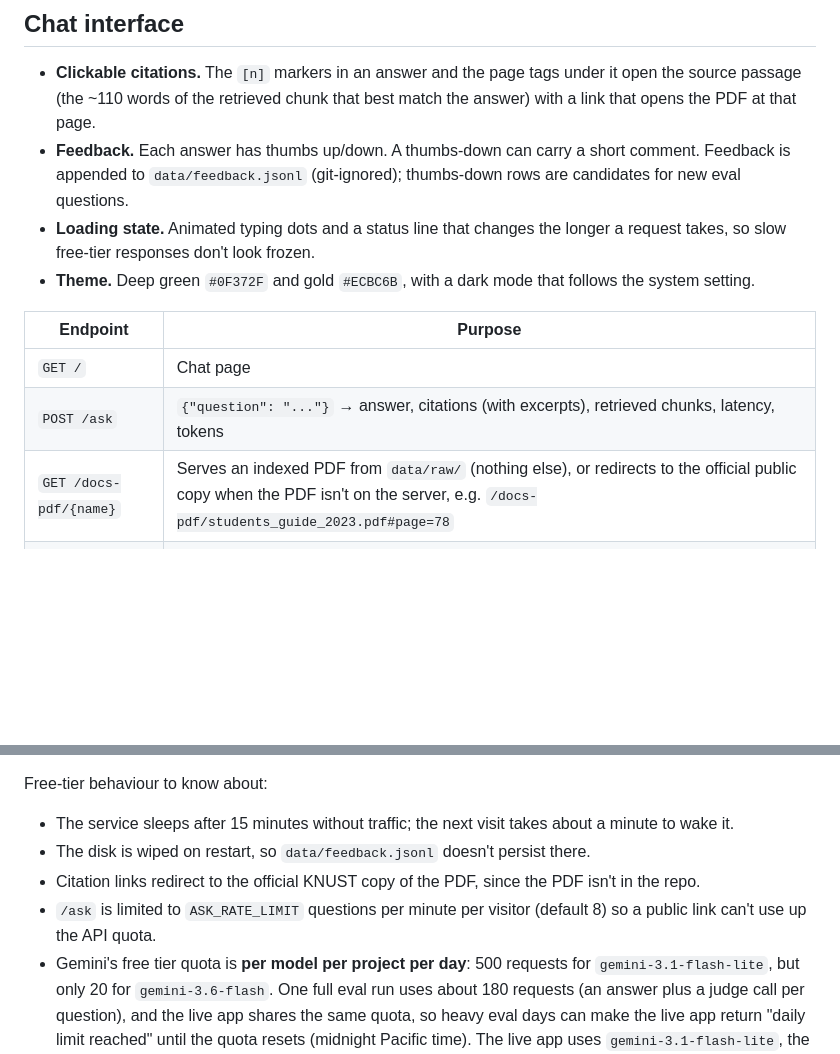
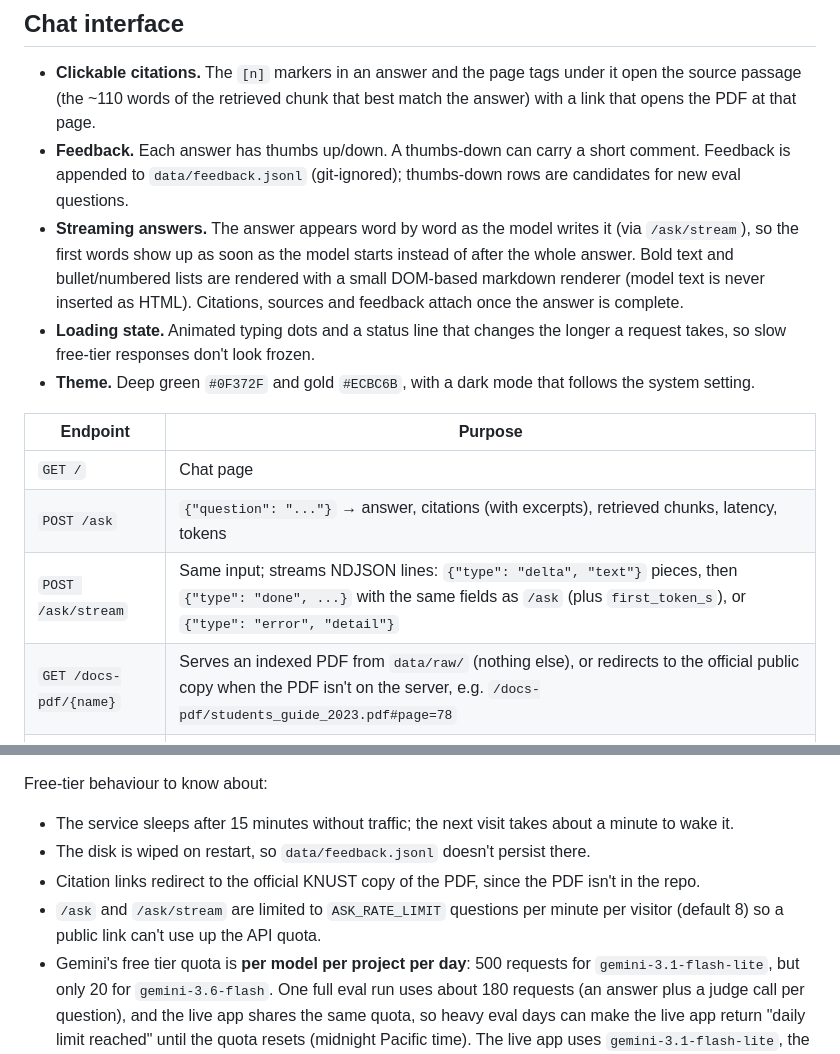
Before and after one commit to michaelnkema1/knust_rag, a Markdown page: README.md, 2 parts joined by grey strips. GitHub-like rendering; blank space fills up the shorter version.

Commit message:
README: document streaming answers and /ask/stream
Co-Authored-By: Claude Opus 5.5 <noreply@anthropic.com>
Claude-Session: https://claude.ai/code/session_01SGjPrACcNNFYA1V2pgPcUM

```diff
--- a/README.md
+++ b/README.md
@@ -25,6 +25,7 @@ The default model is **Gemini 3.1 Flash-Lite** through Google's OpenAI-compatibl
 
 - **Clickable citations.** The `[n]` markers in an answer and the page tags under it open the source passage (the ~110 words of the retrieved chunk that best match the answer) with a link that opens the PDF at that page.
 - **Feedback.** Each answer has thumbs up/down. A thumbs-down can carry a short comment. Feedback is appended to `data/feedback.jsonl` (git-ignored); thumbs-down rows are candidates for new eval questions.
+- **Streaming answers.** The answer appears word by word as the model writes it (via `/ask/stream`), so the first words show up as soon as the model starts instead of after the whole answer. Bold text and bullet/numbered lists are rendered with a small DOM-based markdown renderer (model text is never inserted as HTML). Citations, sources and feedback attach once the answer is complete.
 - **Loading state.** Animated typing dots and a status line that changes the longer a request takes, so slow free-tier responses don't look frozen.
 - **Theme.** Deep green `#0F372F` and gold `#ECBC6B`, with a dark mode that follows the system setting.
 
@@ -32,6 +33,7 @@ The default model is **Gemini 3.1 Flash-Lite** through Google's OpenAI-compatibl
 | --- | --- |
 | `GET /` | Chat page |
 | `POST /ask` | `{"question": "..."}` → answer, citations (with excerpts), retrieved chunks, latency, tokens |
+| `POST /ask/stream` | Same input; streams NDJSON lines: `{"type": "delta", "text"}` pieces, then `{"type": "done", ...}` with the same fields as `/ask` (plus `first_token_s`), or `{"type": "error", "detail"}` |
 | `GET /docs-pdf/{name}` | Serves an indexed PDF from `data/raw/` (nothing else), or redirects to the official public copy when the PDF isn't on the server, e.g. `/docs-pdf/students_guide_2023.pdf#page=78` |
 | `POST /feedback` | `{"question", "answer", "rating": "up" or "down", "comment"}` |
 
@@ -48,7 +50,7 @@ Free-tier behaviour to know about:
 - The service sleeps after 15 minutes without traffic; the next visit takes about a minute to wake it.
 - The disk is wiped on restart, so `data/feedback.jsonl` doesn't persist there.
 - Citation links redirect to the official KNUST copy of the PDF, since the PDF isn't in the repo.
-- `/ask` is limited to `ASK_RATE_LIMIT` questions per minute per visitor (default 8) so a public link can't use up the API quota.
+- `/ask` and `/ask/stream` are limited to `ASK_RATE_LIMIT` questions per minute per visitor (default 8) so a public link can't use up the API quota.
 - Gemini's free tier quota is **per model per project per day**: 500 requests for `gemini-3.1-flash-lite`, but only 20 for `gemini-3.6-flash`. One full eval run uses about 180 requests (an answer plus a judge call per question), and the live app shares the same quota, so heavy eval days can make the live app return "daily limit reached" until the quota resets (midnight Pacific time). The live app uses `gemini-3.1-flash-lite`, the model all results above were measured with. `/debug/llm` makes one test call and shows the provider's exact error (with a hash of the key, never the key) if something is wrong.
 
 ## Setup
```
